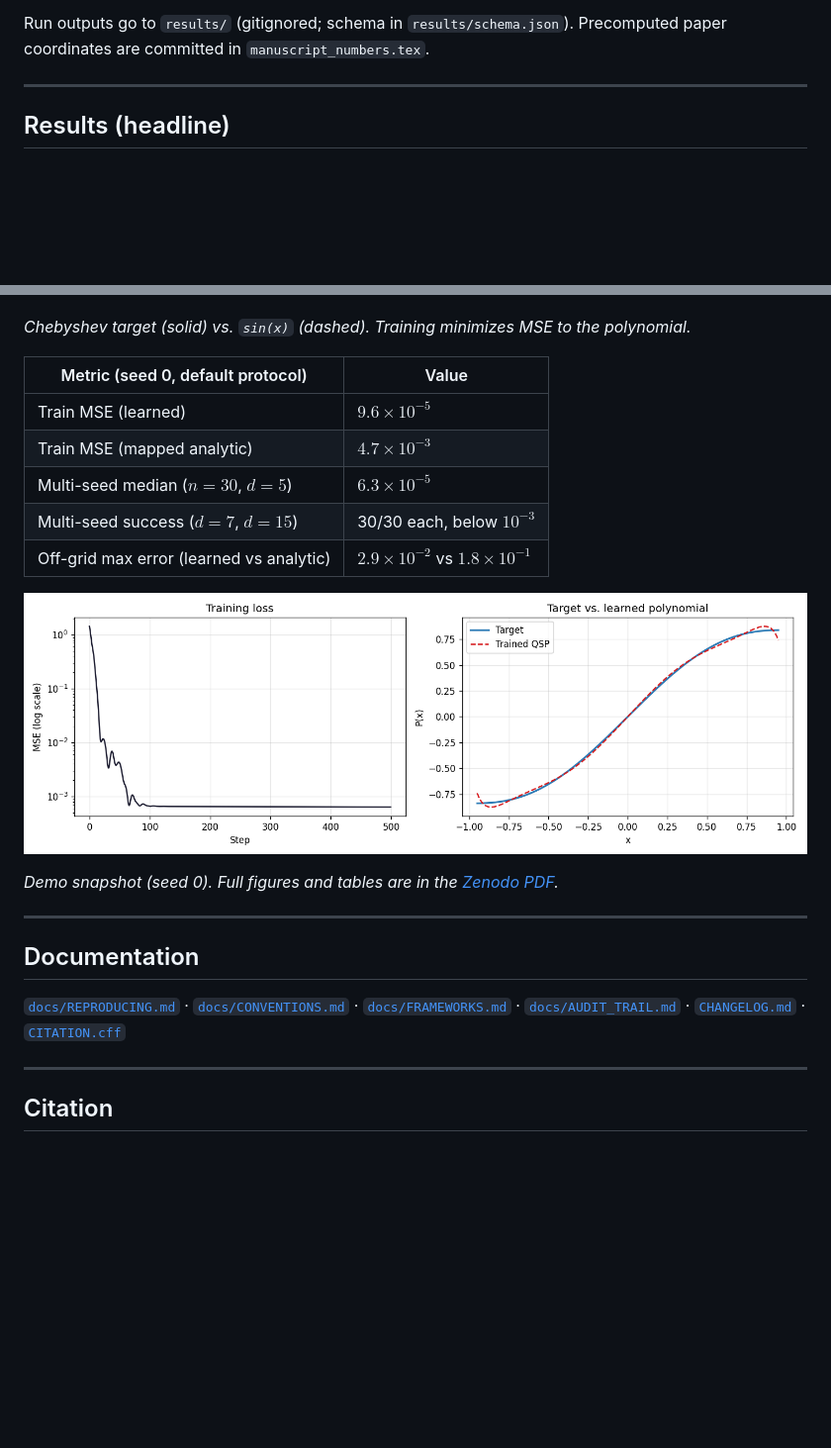
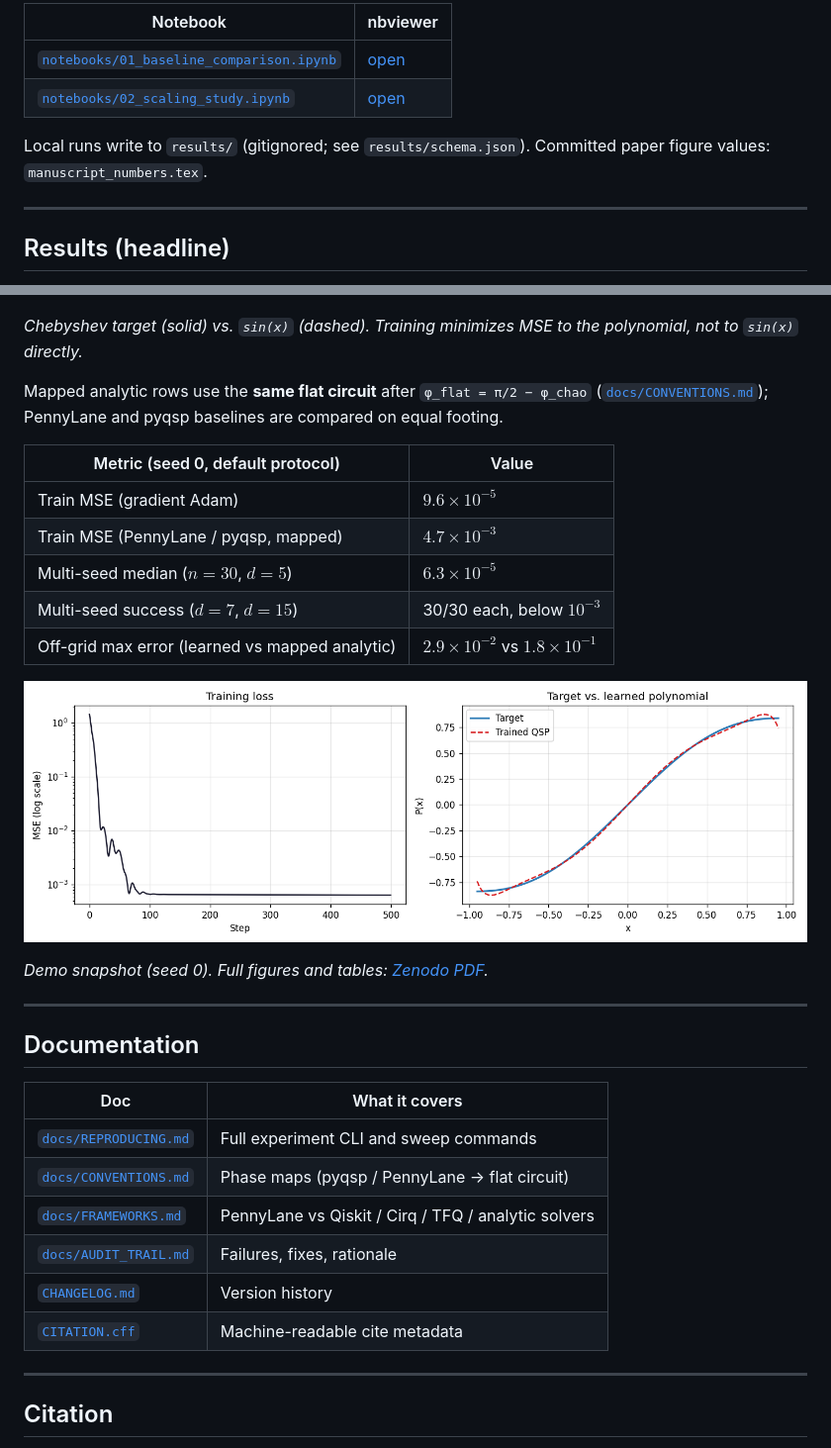
Before and after one commit to rosspeili/trainable-qsp-angles, a Markdown page: README.md, 2 parts joined by grey strips. Shown at 99% size. GitHub-like rendering; blank space fills up the shorter version.

```diff
--- a/README.md
+++ b/README.md
@@ -66,5 +92,10 @@ See [`docs/REPRODUCING.md`](docs/REPRODUCING.md) for the full experiment CLI. No
 
-Run outputs go to `results/` (gitignored; schema in `results/schema.json`). Precomputed paper coordinates are committed in `manuscript_numbers.tex`.
+| Notebook | nbviewer |
+|----------|----------|
+| [`notebooks/01_baseline_comparison.ipynb`](notebooks/01_baseline_comparison.ipynb) | [open](https://nbviewer.org/github/rosspeili/trainable-qsp-angles/blob/main/notebooks/01_baseline_comparison.ipynb) |
+| [`notebooks/02_scaling_study.ipynb`](notebooks/02_scaling_study.ipynb) | [open](https://nbviewer.org/github/rosspeili/trainable-qsp-angles/blob/main/notebooks/02_scaling_study.ipynb) |
+
+Local runs write to `results/` (gitignored; see `results/schema.json`). Committed paper figure values: `manuscript_numbers.tex`.
 
 ---
 
@@ -74,25 +105,34 @@ Default target: degree-5 Chebyshev approximation of `sin(x)` on $[-1,1]$.
 
 ![Target polynomial vs. sin(x)](target_polynomial.png)
 
-*Chebyshev target (solid) vs. `sin(x)` (dashed). Training minimizes MSE to the polynomial.*
+*Chebyshev target (solid) vs. `sin(x)` (dashed). Training minimizes MSE to the polynomial, not to `sin(x)` directly.*
+
+Mapped analytic rows use the **same flat circuit** after `φ_flat = π/2 − φ_chao` ([`docs/CONVENTIONS.md`](docs/CONVENTIONS.md)); PennyLane and pyqsp baselines are compared on equal footing.
 
 | Metric (seed 0, default protocol) | Value |
 |-----------------------------------|-------|
-| Train MSE (learned) | $9.6 \times 10^{-5}$ |
-| Train MSE (mapped analytic) | $4.7 \times 10^{-3}$ |
+| Train MSE (gradient Adam) | $9.6 \times 10^{-5}$ |
+| Train MSE (PennyLane / pyqsp, mapped) | $4.7 \times 10^{-3}$ |
 | Multi-seed median ($n=30$, $d=5$) | $6.3 \times 10^{-5}$ |
 | Multi-seed success ($d=7$, $d=15$) | 30/30 each, below $10^{-3}$ |
-| Off-grid max error (learned vs analytic) | $2.9 \times 10^{-2}$ vs $1.8 \times 10^{-1}$ |
+| Off-grid max error (learned vs mapped analytic) | $2.9 \times 10^{-2}$ vs $1.8 \times 10^{-1}$ |
 
 ![Training loss and learned polynomial](training_results.png)
 
-*Demo snapshot (seed 0). Full figures and tables are in the [Zenodo PDF](https://doi.org/10.5281/zenodo.20645402).*
+*Demo snapshot (seed 0). Full figures and tables: [Zenodo PDF](https://doi.org/10.5281/zenodo.20645402).*
 
 ---
 
 ## Documentation
 
-[`docs/REPRODUCING.md`](docs/REPRODUCING.md) · [`docs/CONVENTIONS.md`](docs/CONVENTIONS.md) · [`docs/FRAMEWORKS.md`](docs/FRAMEWORKS.md) · [`docs/AUDIT_TRAIL.md`](docs/AUDIT_TRAIL.md) · [`CHANGELOG.md`](CHANGELOG.md) · [`CITATION.cff`](CITATION.cff)
+| Doc | What it covers |
+|-----|----------------|
+| [`docs/REPRODUCING.md`](docs/REPRODUCING.md) | Full experiment CLI and sweep commands |
+| [`docs/CONVENTIONS.md`](docs/CONVENTIONS.md) | Phase maps (pyqsp / PennyLane → flat circuit) |
+| [`docs/FRAMEWORKS.md`](docs/FRAMEWORKS.md) | PennyLane vs Qiskit / Cirq / TFQ / analytic solvers |
+| [`docs/AUDIT_TRAIL.md`](docs/AUDIT_TRAIL.md) | Failures, fixes, rationale |
+| [`CHANGELOG.md`](CHANGELOG.md) | Version history |
+| [`CITATION.cff`](CITATION.cff) | Machine-readable cite metadata |
 
 ---
 
```
Also changed, not shown: other parts of README.md (+38 -12 lines).
